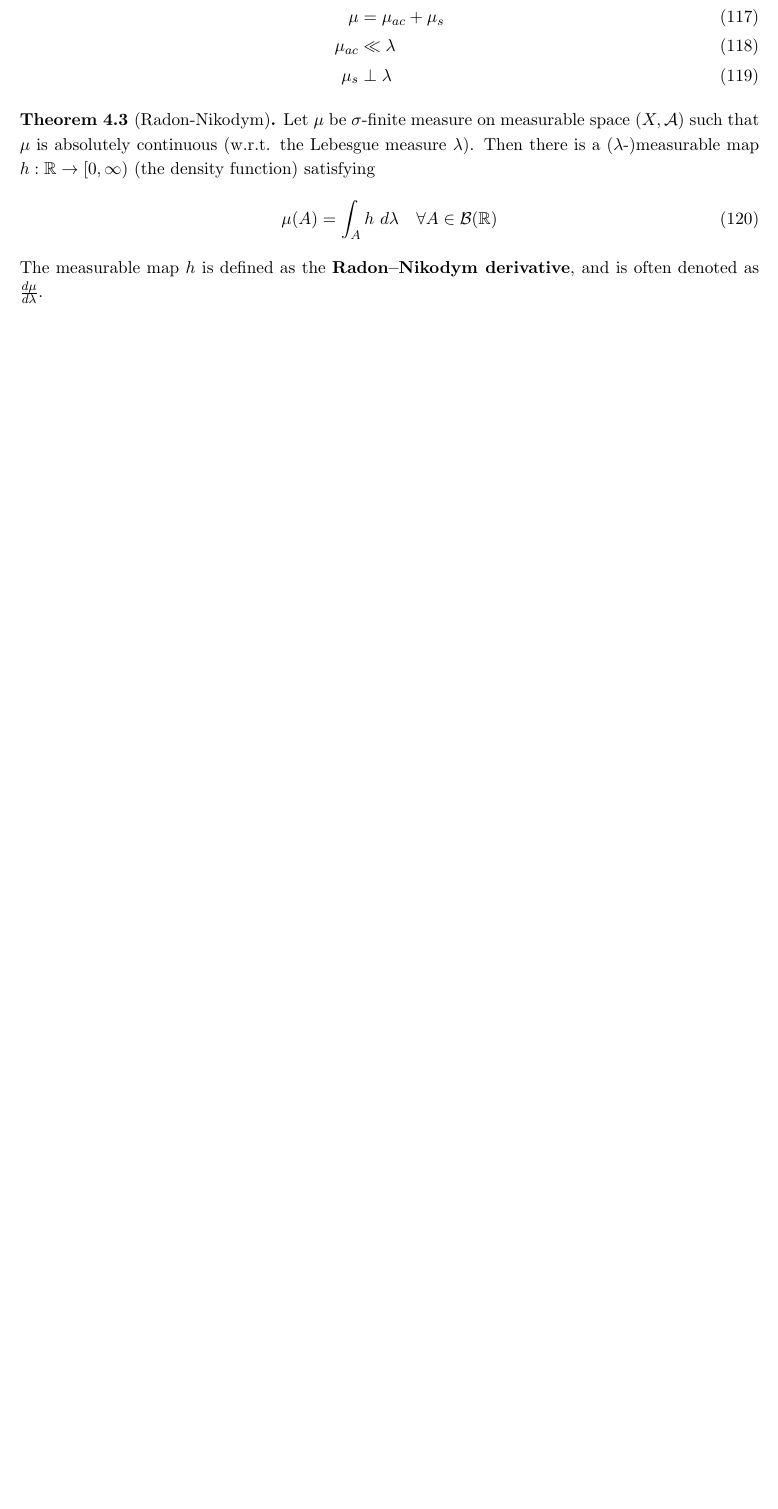
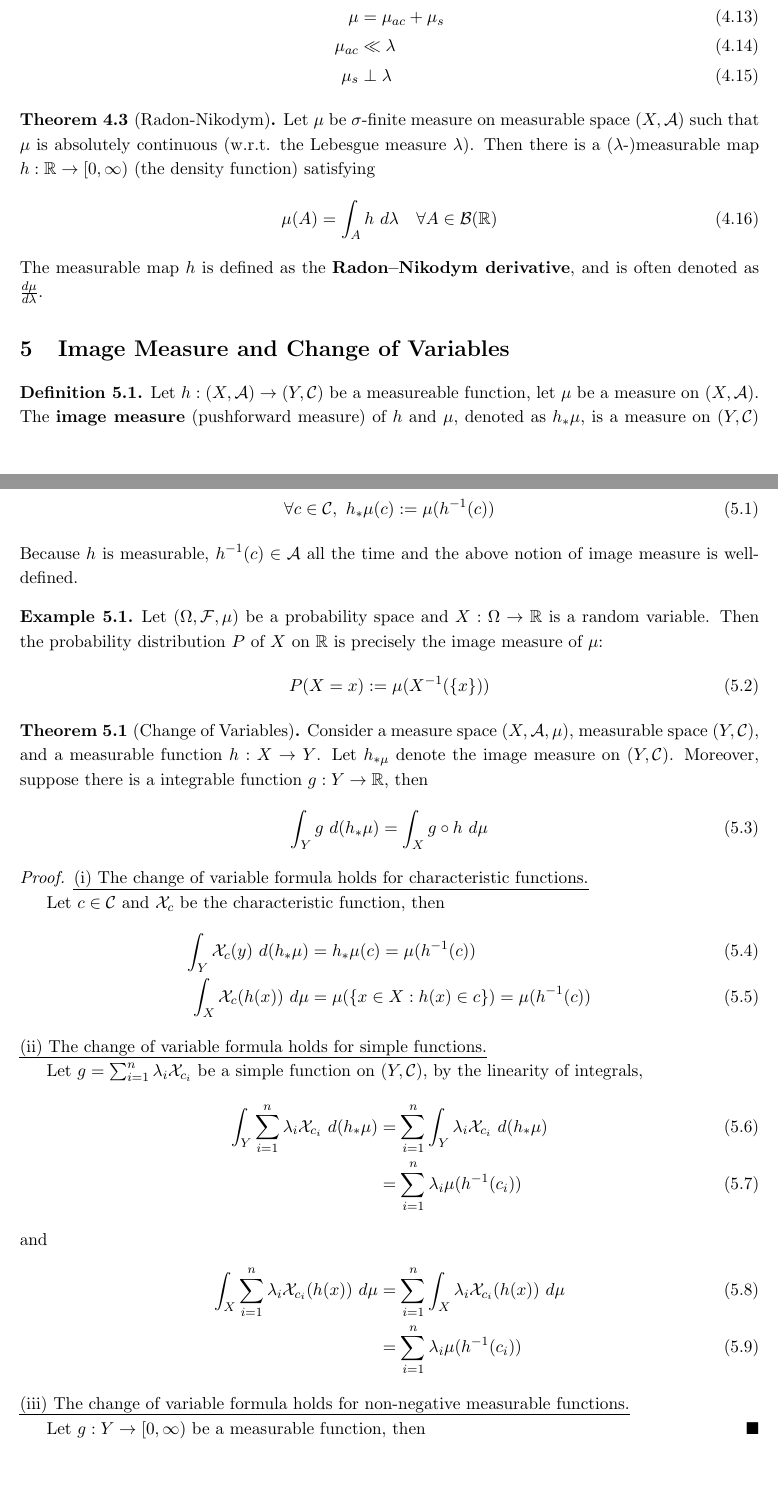
Before and after one commit to TianyuDu/notes, a LaTeX document (Misc/measure_theory.tex): part of page 16 of 16 before the commit and two parts of pages 16 and 17 of 17 after it, the two joined at a grey line, cut so that both start at the same text, the shorter picture padded with empty space. Compiled offline with pdfLaTeX.

Commit message:
Updates from Overleaf

```diff
--- a/Misc/measure_theory.tex
+++ b/Misc/measure_theory.tex
@@ -7,10 +7,12 @@
 \usepackage{setspace}
 \linespread{1.15}
 
-\newcommand{\s}[0]{$\sigma$}
+\numberwithin{equation}{section}
 
 \title{Notes on Measure Theory}
 \author{Tianyu Du}
+
+\newcommand{\s}[0]{$\sigma$}
 
 \begin{document}
 	\maketitle
@@ -797,4 +799,54 @@
         \end{align}
         The measurable map $h$ is defined as the \textbf{Radon–Nikodym derivative}, and is often denoted as $\frac{d \mu}{d \lambda}$.
     \end{theorem}
+
+    \section{Image Measure and Change of Variables}
+    \begin{definition}
+        Let $h: (X, \mc{A}) \to (Y, \mc{C})$ be a measureable function, let $\mu$ be a measure on $(X, \mc{A})$. The \textbf{image measure} (pushforward measure) of $h$ and $\mu$, denoted as $h_*\mu$, is a measure on $(Y, \mc{C})$ defined as following:
+        \begin{align}
+            \forall c \in \mc{C},\ h_*\mu(c) := \mu(h^{-1}(c))
+        \end{align}
+        Because $h$ is measurable, $h^{-1}(c) \in \mc{A}$ all the time and the above notion of image measure is well-defined.
+    \end{definition}
+
+    \begin{example}
+        Let $(\Omega, \mc{F}, \mu)$ be a probability space and $X: \Omega \to \R$ is a random variable. Then the probability distribution $P$ of $X$ on $\R$ is precisely the image measure of $\mu$:
+        \begin{align}
+            P(X = x) := \mu(X^{-1}(\{x\}))
+        \end{align}
+    \end{example}
+
+    \begin{theorem}[Change of Variables]
+        Consider a measure space $(X, \mc{A}, \mu)$, measurable space $(Y, \mc{C})$, and a measurable function $h: X \to Y$.
+        Let $h_{*\mu}$ denote the image measure on $(Y, \mc{C})$.
+        Moreover, suppose there is a integrable function $g: Y \to \R$, then
+        \begin{align}
+            \int_Y g\ d(h_*\mu) = \int_X g\circ h\ d\mu
+        \end{align}
+    \end{theorem}
+
+    \begin{proof}
+        \ul{(i) The change of variable formula holds for characteristic functions.}
+
+        Let $c \in \mc{C}$ and $\mc{X}_c$ be the characteristic function, then
+        \begin{align}
+            \int_Y \mc{X}_c(y)\ d(h_*\mu) &= h_*\mu(c) = \mu (h^{-1}(c)) \\
+            \int_X \mc{X}_c(h(x))\ d\mu &= \mu(\{x \in X: h(x) \in c\}) = \mu(h^{-1}(c))
+        \end{align}
+        \ul{(ii) The change of variable formula holds for simple functions.}
+
+        Let $g = \sum_{i=1}^n \lambda_i \mc{X}_{c_i}$ be a simple function on $(Y, \mc{C})$, by the linearity of integrals,
+        \begin{align}
+            \int_Y \sum_{i=1}^n \lambda_i \mc{X}_{c_i}\ d(h_*\mu) &= \sum_{i=1}^n \int_Y \lambda_i \mc{X}_{c_i}\ d(h_*\mu) \\
+            &= \sum_{i=1}^n \lambda_i \mu(h^{-1}(c_i))
+        \end{align}
+        and
+        \begin{align}
+            \int_X \sum_{i=1}^n \lambda_i \mc{X}_{c_i}(h(x))\ d\mu &= \sum_{i=1}^n \int_X \lambda_i \mc{X}_{c_i}(h(x))\ d\mu \\
+            &= \sum_{i=1}^n \lambda_i \mu(h^{-1}(c_i))
+        \end{align}
+        \ul{(iii) The change of variable formula holds for non-negative measurable functions.}
+
+        Let $g: Y \to [0, \infty)$ be a measurable function, then
+    \end{proof}
 \end{document}
```
